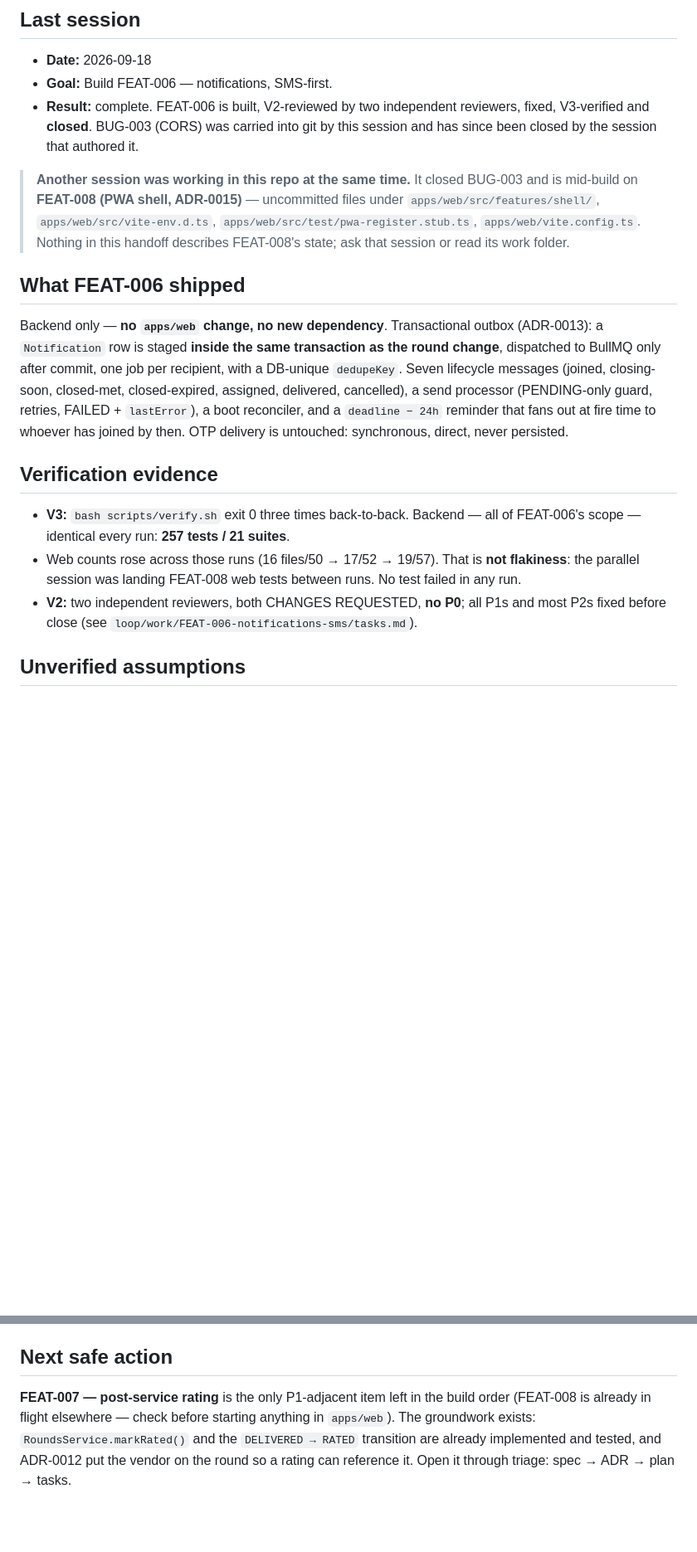
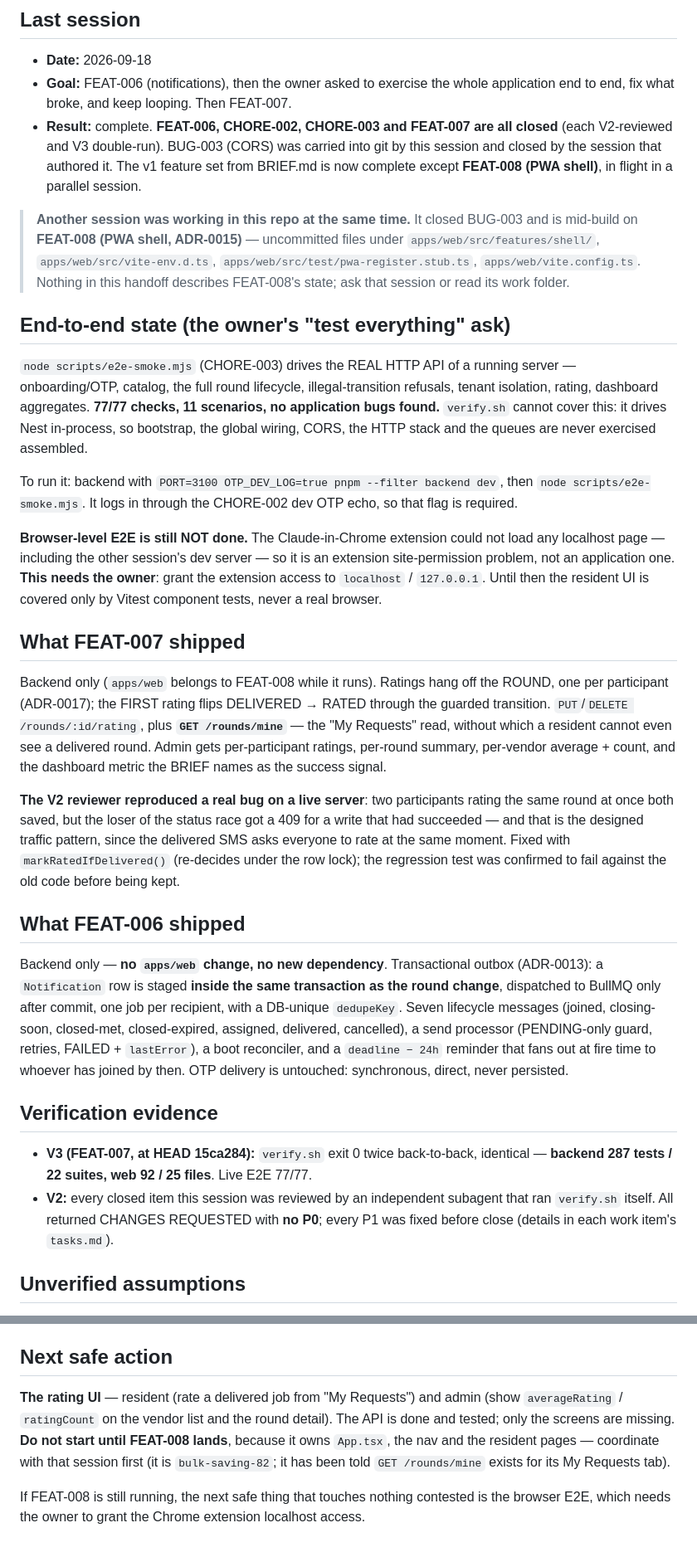
Before and after one commit to webtriggers11-pixel/bulk_saving, a Markdown page: loop/HANDOFF.md, 2 parts joined by grey strips. Shown at 83% size. Rendered like a GitHub page; blank space fills up the shorter version.

Commit message:
docs: session handoff — FEAT-007 closed, E2E harness green, rating UI is the next item
Co-Authored-By: Claude Opus 5 (1M context) <noreply@anthropic.com>

```diff
--- a/loop/HANDOFF.md
+++ b/loop/HANDOFF.md
@@ -6,16 +6,52 @@
 ## Last session
 
 - **Date:** 2026-09-18
-- **Goal:** Build FEAT-006 — notifications, SMS-first.
-- **Result:** complete. FEAT-006 is built, V2-reviewed by two independent reviewers,
-  fixed, V3-verified and **closed**. BUG-003 (CORS) was carried into git by this
-  session and has since been closed by the session that authored it.
+- **Goal:** FEAT-006 (notifications), then the owner asked to exercise the whole
+  application end to end, fix what broke, and keep looping. Then FEAT-007.
+- **Result:** complete. **FEAT-006, CHORE-002, CHORE-003 and FEAT-007 are all closed**
+  (each V2-reviewed and V3 double-run). BUG-003 (CORS) was carried into git by this
+  session and closed by the session that authored it. The v1 feature set from BRIEF.md is
+  now complete except **FEAT-008 (PWA shell)**, in flight in a parallel session.
 
 > **Another session was working in this repo at the same time.** It closed BUG-003
 > and is mid-build on **FEAT-008 (PWA shell, ADR-0015)** — uncommitted files under
 > `apps/web/src/features/shell/`, `apps/web/src/vite-env.d.ts`,
 > `apps/web/src/test/pwa-register.stub.ts`, `apps/web/vite.config.ts`. Nothing in this
 > handoff describes FEAT-008's state; ask that session or read its work folder.
+
+## End-to-end state (the owner's "test everything" ask)
+
+`node scripts/e2e-smoke.mjs` (CHORE-003) drives the REAL HTTP API of a running server —
+onboarding/OTP, catalog, the full round lifecycle, illegal-transition refusals, tenant
+isolation, rating, dashboard aggregates. **77/77 checks, 11 scenarios, no application
+bugs found.** `verify.sh` cannot cover this: it drives Nest in-process, so bootstrap, the
+global wiring, CORS, the HTTP stack and the queues are never exercised assembled.
+
+To run it: backend with `PORT=3100 OTP_DEV_LOG=true pnpm --filter backend dev`, then
+`node scripts/e2e-smoke.mjs`. It logs in through the CHORE-002 dev OTP echo, so that flag
+is required.
+
+**Browser-level E2E is still NOT done.** The Claude-in-Chrome extension could not load any
+localhost page — including the other session's dev server — so it is an extension
+site-permission problem, not an application one. **This needs the owner**: grant the
+extension access to `localhost` / `127.0.0.1`. Until then the resident UI is covered only
+by Vitest component tests, never a real browser.
+
+## What FEAT-007 shipped
+
+Backend only (`apps/web` belongs to FEAT-008 while it runs). Ratings hang off the ROUND,
+one per participant (ADR-0017); the FIRST rating flips DELIVERED → RATED through the
+guarded transition. `PUT`/`DELETE /rounds/:id/rating`, plus **`GET /rounds/mine`** — the
+"My Requests" read, without which a resident cannot even see a delivered round. Admin gets
+per-participant ratings, per-round summary, per-vendor average + count, and the dashboard
+metric the BRIEF names as the success signal.
+
+**The V2 reviewer reproduced a real bug on a live server**: two participants rating the
+same round at once both saved, but the loser of the status race got a 409 for a write that
+had succeeded — and that is the designed traffic pattern, since the delivered SMS asks
+everyone to rate at the same moment. Fixed with `markRatedIfDelivered()` (re-decides under
+the row lock); the regression test was confirmed to fail against the old code before being
+kept.
 
 ## What FEAT-006 shipped
 
@@ -30,13 +66,11 @@ synchronous, direct, never persisted.
 
 ## Verification evidence
 
-- **V3:** `bash scripts/verify.sh` exit 0 three times back-to-back. Backend — all of
-  FEAT-006's scope — identical every run: **257 tests / 21 suites**.
-- Web counts rose across those runs (16 files/50 → 17/52 → 19/57). That is **not
-  flakiness**: the parallel session was landing FEAT-008 web tests between runs. No test
-  failed in any run.
-- **V2:** two independent reviewers, both CHANGES REQUESTED, **no P0**; all P1s and most
-  P2s fixed before close (see `loop/work/FEAT-006-notifications-sms/tasks.md`).
+- **V3 (FEAT-007, at HEAD 15ca284):** `verify.sh` exit 0 twice back-to-back, identical —
+  **backend 287 tests / 22 suites, web 92 / 25 files**. Live E2E 77/77.
+- **V2:** every closed item this session was reviewed by an independent subagent that ran
+  `verify.sh` itself. All returned CHANGES REQUESTED with **no P0**; every P1 was fixed
+  before close (details in each work item's `tasks.md`).
 
 ## Unverified assumptions
 
@@ -87,8 +126,12 @@ synchronous, direct, never persisted.
 
 ## Next safe action
 
-**FEAT-007 — post-service rating** is the only P1-adjacent item left in the build order
-(FEAT-008 is already in flight elsewhere — check before starting anything in `apps/web`).
-The groundwork exists: `RoundsService.markRated()` and the `DELIVERED → RATED` transition
-are already implemented and tested, and ADR-0012 put the vendor on the round so a rating
-can reference it. Open it through triage: spec → ADR → plan → tasks.
+**The rating UI** — resident (rate a delivered job from "My Requests") and admin (show
+`averageRating` / `ratingCount` on the vendor list and the round detail). The API is done
+and tested; only the screens are missing. **Do not start until FEAT-008 lands**, because
+it owns `App.tsx`, the nav and the resident pages — coordinate with that session first
+(it is `bulk-saving-82`; it has been told `GET /rounds/mine` exists for its My Requests
+tab).
+
+If FEAT-008 is still running, the next safe thing that touches nothing contested is the
+browser E2E, which needs the owner to grant the Chrome extension localhost access.
```
Also changed, not shown: other parts of loop/HANDOFF.md (+5 -0 lines).
